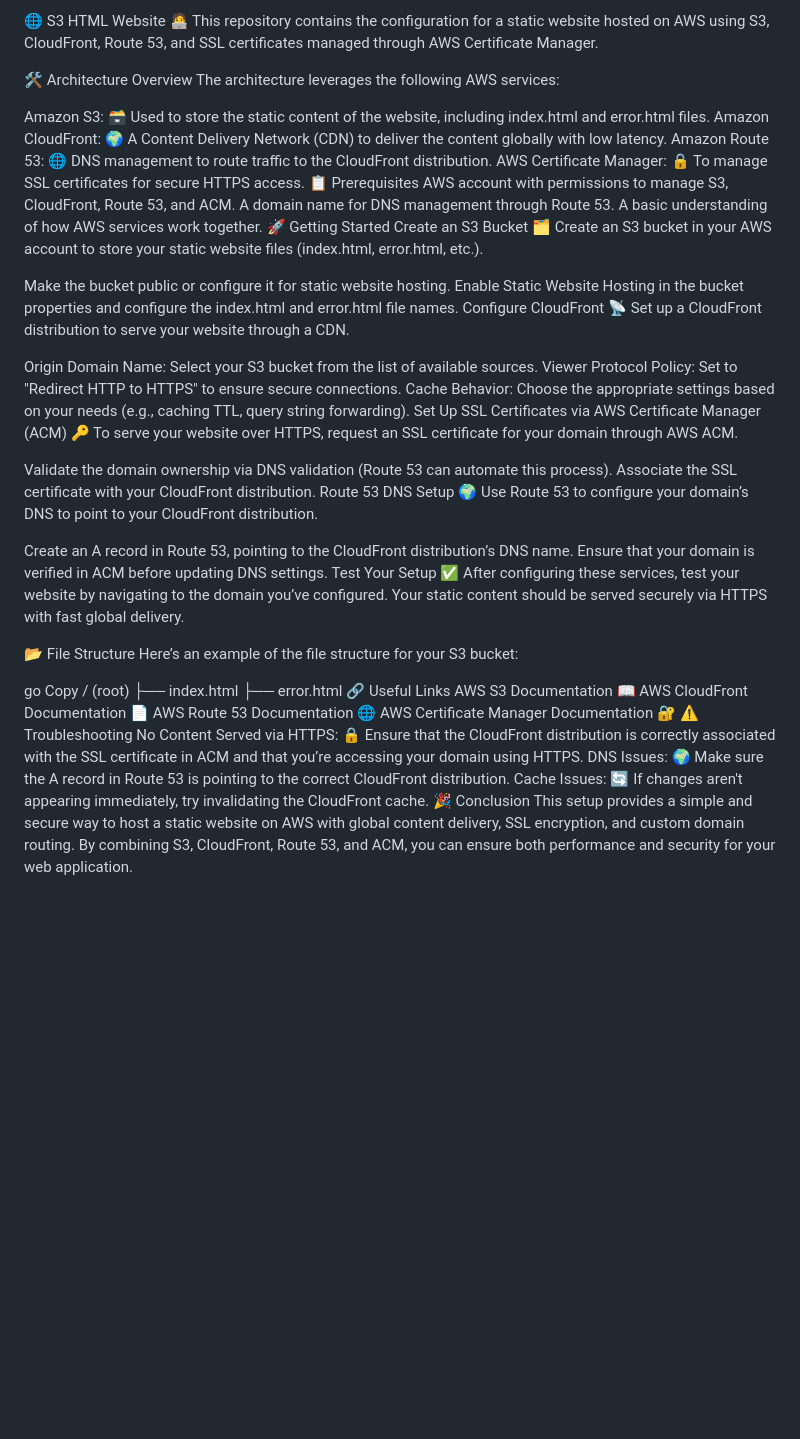
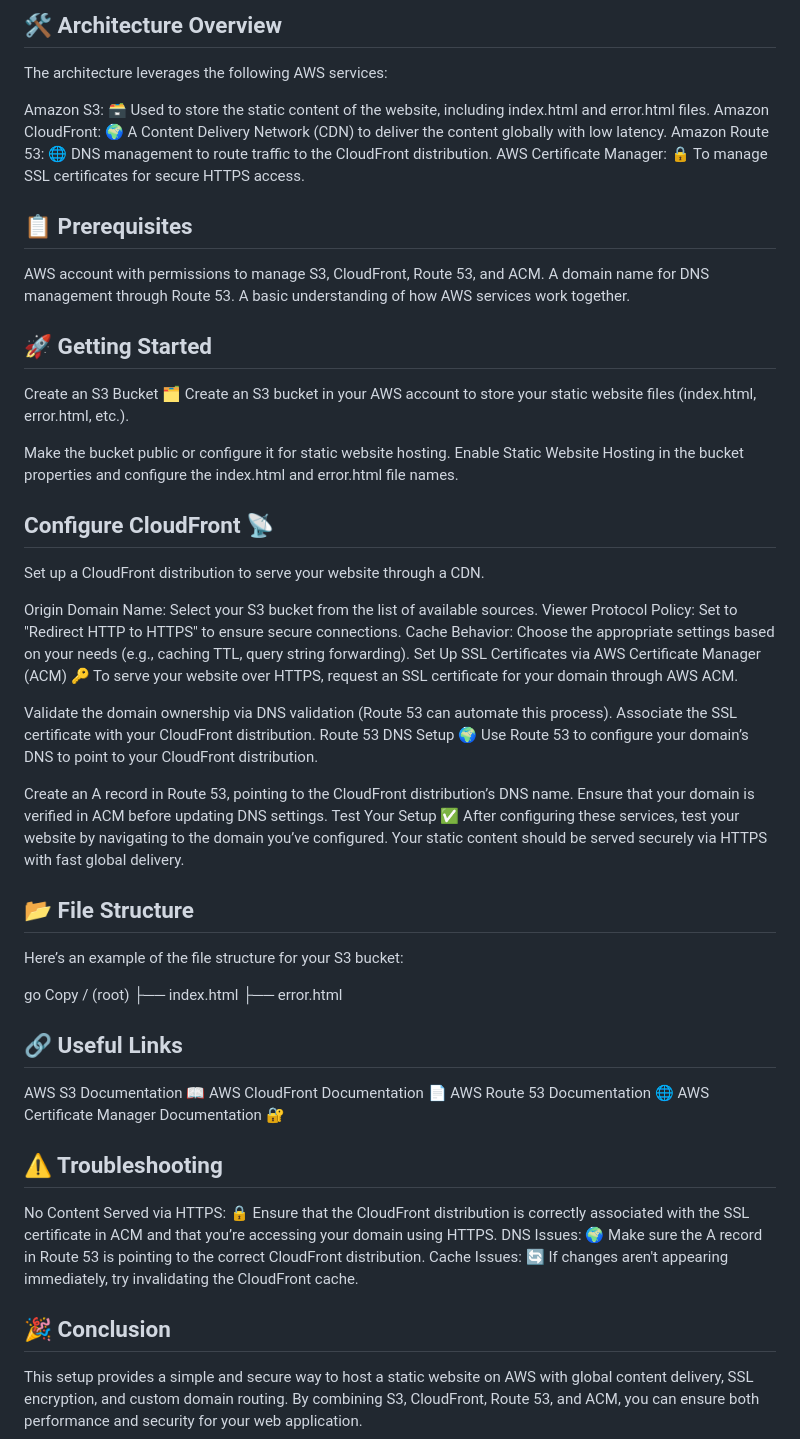
Before and after one commit to AsianBandit004/devops, a Markdown page: S3-HTML/Set-Up.md, the part around the change. Rendered like a GitHub page; blank space fills up the shorter version.

```diff
--- a/S3-HTML/Set-Up.md
+++ b/S3-HTML/Set-Up.md
@@ -1,24 +1,21 @@
-🌐 S3 HTML Website 🧑‍💻
-This repository contains the configuration for a static website hosted on AWS using S3, CloudFront, Route 53, and SSL certificates managed through AWS Certificate Manager.
-
-🛠️ Architecture Overview
+## 🛠️ Architecture Overview
 The architecture leverages the following AWS services:
 
 Amazon S3: 🗃️ Used to store the static content of the website, including index.html and error.html files.
 Amazon CloudFront: 🌍 A Content Delivery Network (CDN) to deliver the content globally with low latency.
 Amazon Route 53: 🌐 DNS management to route traffic to the CloudFront distribution.
 AWS Certificate Manager: 🔒 To manage SSL certificates for secure HTTPS access.
-📋 Prerequisites
+## 📋 Prerequisites
 AWS account with permissions to manage S3, CloudFront, Route 53, and ACM.
 A domain name for DNS management through Route 53.
 A basic understanding of how AWS services work together.
-🚀 Getting Started
+## 🚀 Getting Started
 Create an S3 Bucket 🗂️
 Create an S3 bucket in your AWS account to store your static website files (index.html, error.html, etc.).
 
 Make the bucket public or configure it for static website hosting.
 Enable Static Website Hosting in the bucket properties and configure the index.html and error.html file names.
-Configure CloudFront 📡
+## Configure CloudFront 📡
 Set up a CloudFront distribution to serve your website through a CDN.
 
 Origin Domain Name: Select your S3 bucket from the list of available sources.
@@ -37,7 +34,7 @@ Ensure that your domain is verified in ACM before updating DNS settings.
 Test Your Setup ✅
 After configuring these services, test your website by navigating to the domain you’ve configured. Your static content should be served securely via HTTPS with fast global delivery.
 
-📂 File Structure
+## 📂 File Structure
 Here’s an example of the file structure for your S3 bucket:
 
 go
@@ -45,14 +42,14 @@ Copy
 / (root)
   ├── index.html
   ├── error.html
-🔗 Useful Links
+## 🔗 Useful Links
 AWS S3 Documentation 📖
 AWS CloudFront Documentation 📄
 AWS Route 53 Documentation 🌐
 AWS Certificate Manager Documentation 🔐
-⚠️ Troubleshooting
+## ⚠️ Troubleshooting
 No Content Served via HTTPS: 🔒 Ensure that the CloudFront distribution is correctly associated with the SSL certificate in ACM and that you’re accessing your domain using HTTPS.
 DNS Issues: 🌍 Make sure the A record in Route 53 is pointing to the correct CloudFront distribution.
 Cache Issues: 🔄 If changes aren't appearing immediately, try invalidating the CloudFront cache.
-🎉 Conclusion
+## 🎉 Conclusion
 This setup provides a simple and secure way to host a static website on AWS with global content delivery, SSL encryption, and custom domain routing. By combining S3, CloudFront, Route 53, and ACM, you can ensure both performance and security for your web application.
```
